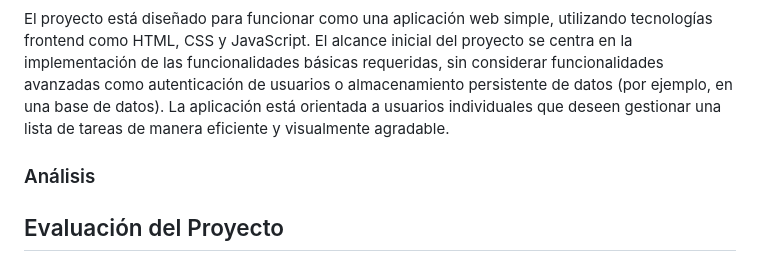
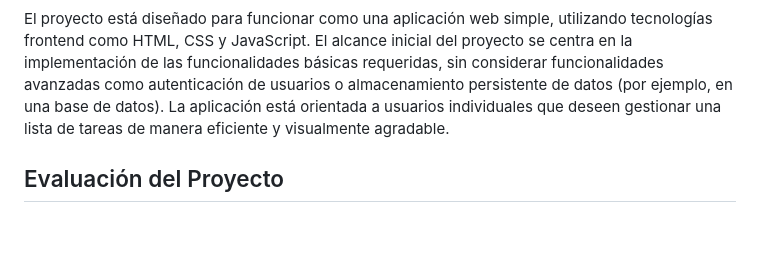
Before and after one commit to RicardoAlvarez1980/TodoEconomia, a Markdown page: README.md, the part around the change. Drawn GitHub-style; blank space fills up the shorter version.

```diff
--- a/README.md
+++ b/README.md
@@ -30,7 +30,6 @@ El objetivo principal de este proyecto es desarrollar una aplicación web para l
 ### Alcance, Diseño, Planificación e Implementación
 El proyecto está diseñado para funcionar como una aplicación web simple, utilizando tecnologías frontend como HTML, CSS y JavaScript. El alcance inicial del proyecto se centra en la implementación de las funcionalidades básicas requeridas, sin considerar funcionalidades avanzadas como autenticación de usuarios o almacenamiento persistente de datos (por ejemplo, en una base de datos). La aplicación está orientada a usuarios individuales que deseen gestionar una lista de tareas de manera eficiente y visualmente agradable.
 
-### Análisis
 ## Evaluación del Proyecto
 
 ### Eficiencia
```
